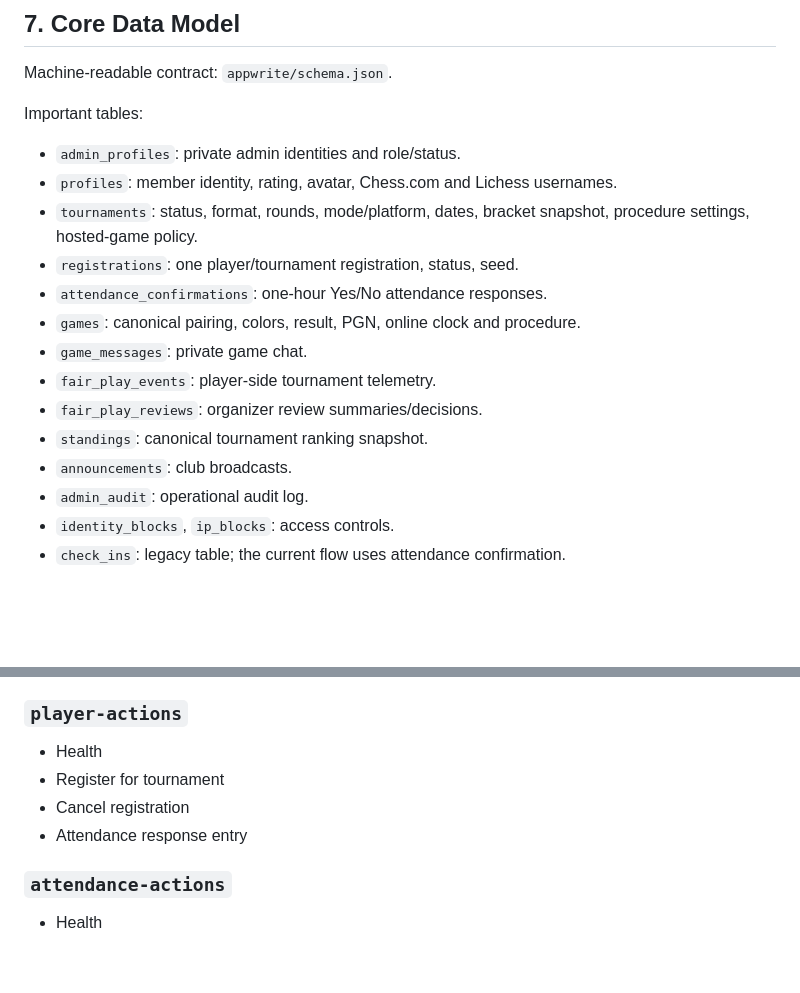
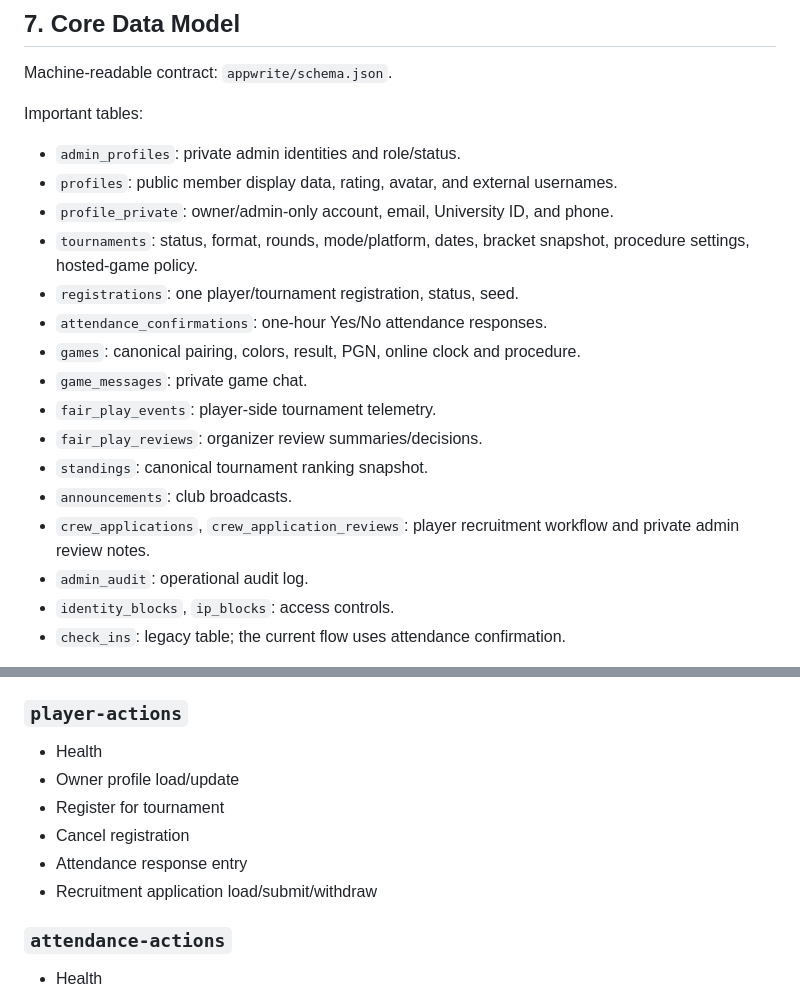
Before and after one commit to Ibra0hh/juchess-platform, a Markdown page: docs/NEXT_CHAT_HANDOFF.md, 2 parts joined by grey strips. Drawn GitHub-style; blank space fills up the shorter version.

```diff
--- a/docs/NEXT_CHAT_HANDOFF.md
+++ b/docs/NEXT_CHAT_HANDOFF.md
@@ -388,7 +402,8 @@ Machine-readable contract: `appwrite/schema.json`.
 Important tables:
 
 - `admin_profiles`: private admin identities and role/status.
-- `profiles`: member identity, rating, avatar, Chess.com and Lichess usernames.
+- `profiles`: public member display data, rating, avatar, and external usernames.
+- `profile_private`: owner/admin-only account, email, University ID, and phone.
 - `tournaments`: status, format, rounds, mode/platform, dates, bracket snapshot,
   procedure settings, hosted-game policy.
 - `registrations`: one player/tournament registration, status, seed.
@@ -399,6 +414,8 @@ Important tables:
 - `fair_play_reviews`: organizer review summaries/decisions.
 - `standings`: canonical tournament ranking snapshot.
 - `announcements`: club broadcasts.
+- `crew_applications`, `crew_application_reviews`: player recruitment workflow
+  and private admin review notes.
 - `admin_audit`: operational audit log.
 - `identity_blocks`, `ip_blocks`: access controls.
 - `check_ins`: legacy table; the current flow uses attendance confirmation.
@@ -985,9 +1002,11 @@ Read route handling near the bottom of
 ### `player-actions`
 
 - Health
+- Owner profile load/update
 - Register for tournament
 - Cancel registration
 - Attendance response entry
+- Recruitment application load/submit/withdraw
 
 ### `attendance-actions`
 
```
Also changed, not shown: other parts of docs/NEXT_CHAT_HANDOFF.md (+63 -25 lines).
